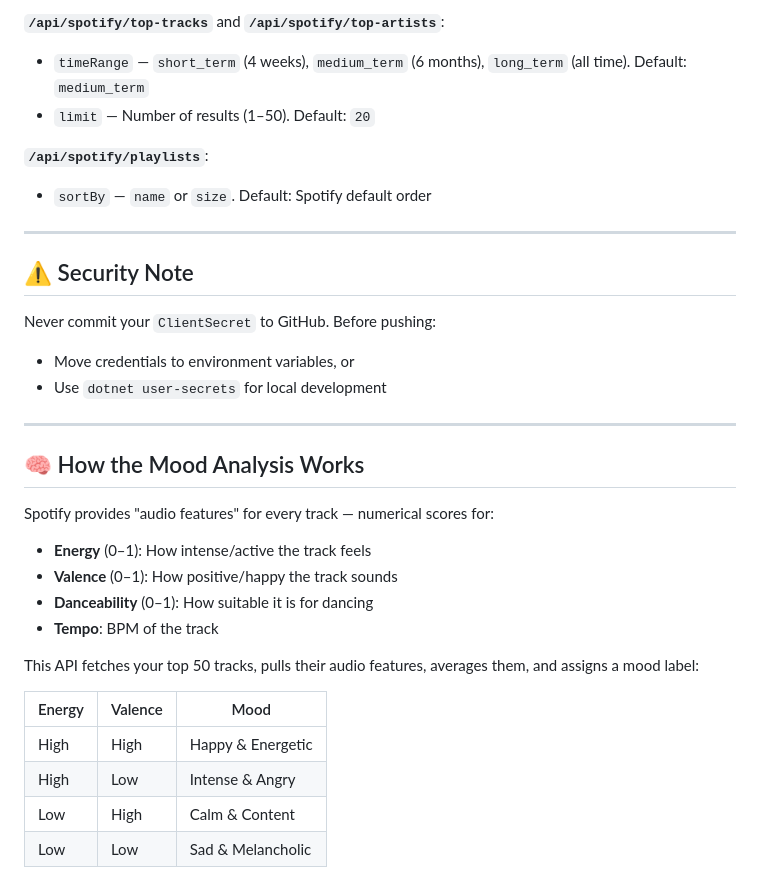
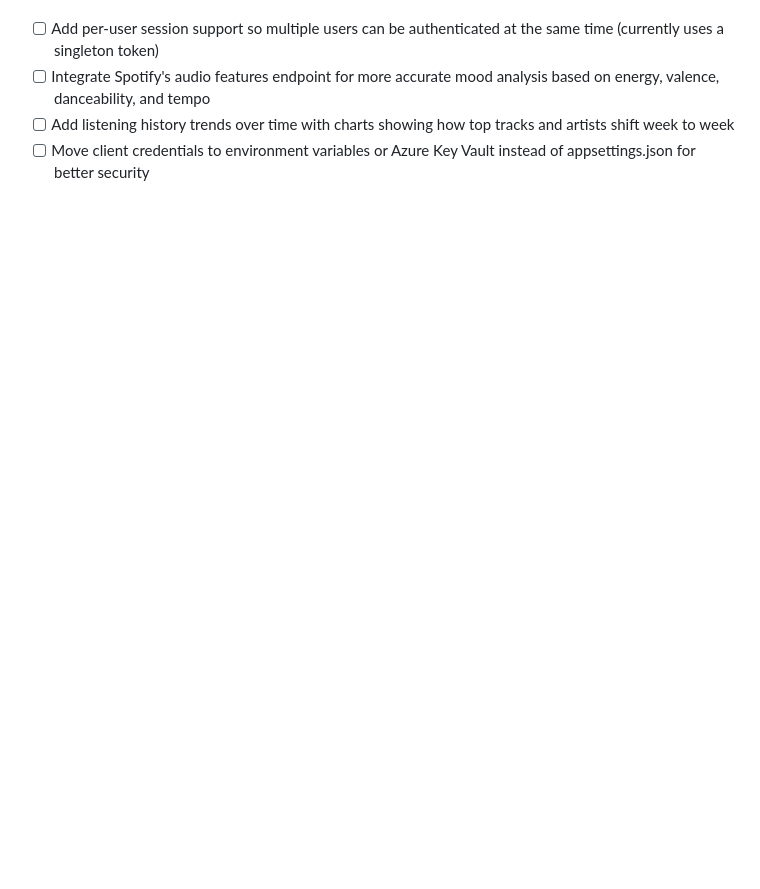
Before and after one commit to ejens0804/SpotifyAnalyzer, a Markdown page: README.md, the part around one of its changes. Rendered like a GitHub page; blank space fills up the shorter version.

```diff
--- a/README.md
+++ b/README.md
@@ -67,33 +46,4 @@ A REST API built with **ASP.NET Core (C#)** that connects to the Spotify Web API
-**`/api/spotify/top-tracks`** and **`/api/spotify/top-artists`**:
-- `timeRange` — `short_term` (4 weeks), `medium_term` (6 months), `long_term` (all time). Default: `medium_term`
-- `limit` — Number of results (1–50). Default: `20`
-
-**`/api/spotify/playlists`**:
-- `sortBy` — `name` or `size`. Default: Spotify default order
-
----
-
-## ⚠️ Security Note
-
-Never commit your `ClientSecret` to GitHub. Before pushing:
-- Move credentials to environment variables, or
-- Use `dotnet user-secrets` for local development
-
----
-
-## 🧠 How the Mood Analysis Works
-
-Spotify provides "audio features" for every track — numerical scores for:
-- **Energy** (0–1): How intense/active the track feels
-- **Valence** (0–1): How positive/happy the track sounds
-- **Danceability** (0–1): How suitable it is for dancing
-- **Tempo**: BPM of the track
-
-This API fetches your top 50 tracks, pulls their audio features, averages them, and assigns a mood label:
-
-| Energy | Valence | Mood |
-|--------|---------|------|
-| High | High | Happy & Energetic |
-| High | Low | Intense & Angry |
-| Low | High | Calm & Content |
-| Low | Low | Sad & Melancholic |
+* [ ] Add per-user session support so multiple users can be authenticated at the same time (currently uses a singleton token)
+* [ ] Integrate Spotify's audio features endpoint for more accurate mood analysis based on energy, valence, danceability, and tempo
+* [ ] Add listening history trends over time with charts showing how top tracks and artists shift week to week
+* [ ] Move client credentials to environment variables or Azure Key Vault instead of appsettings.json for better security
```
Also changed, not shown: other parts of README.md (+30 -51 lines).
